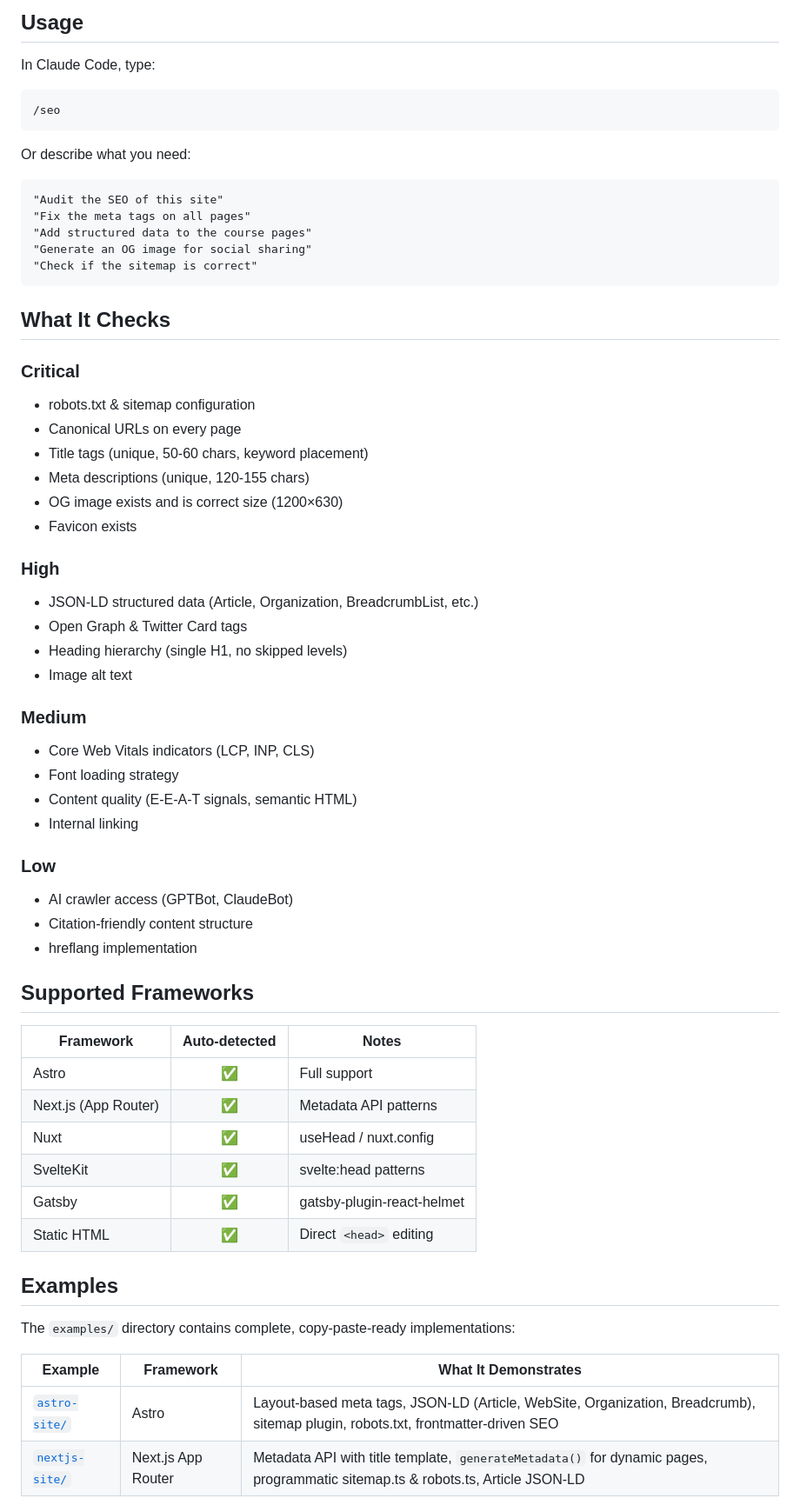
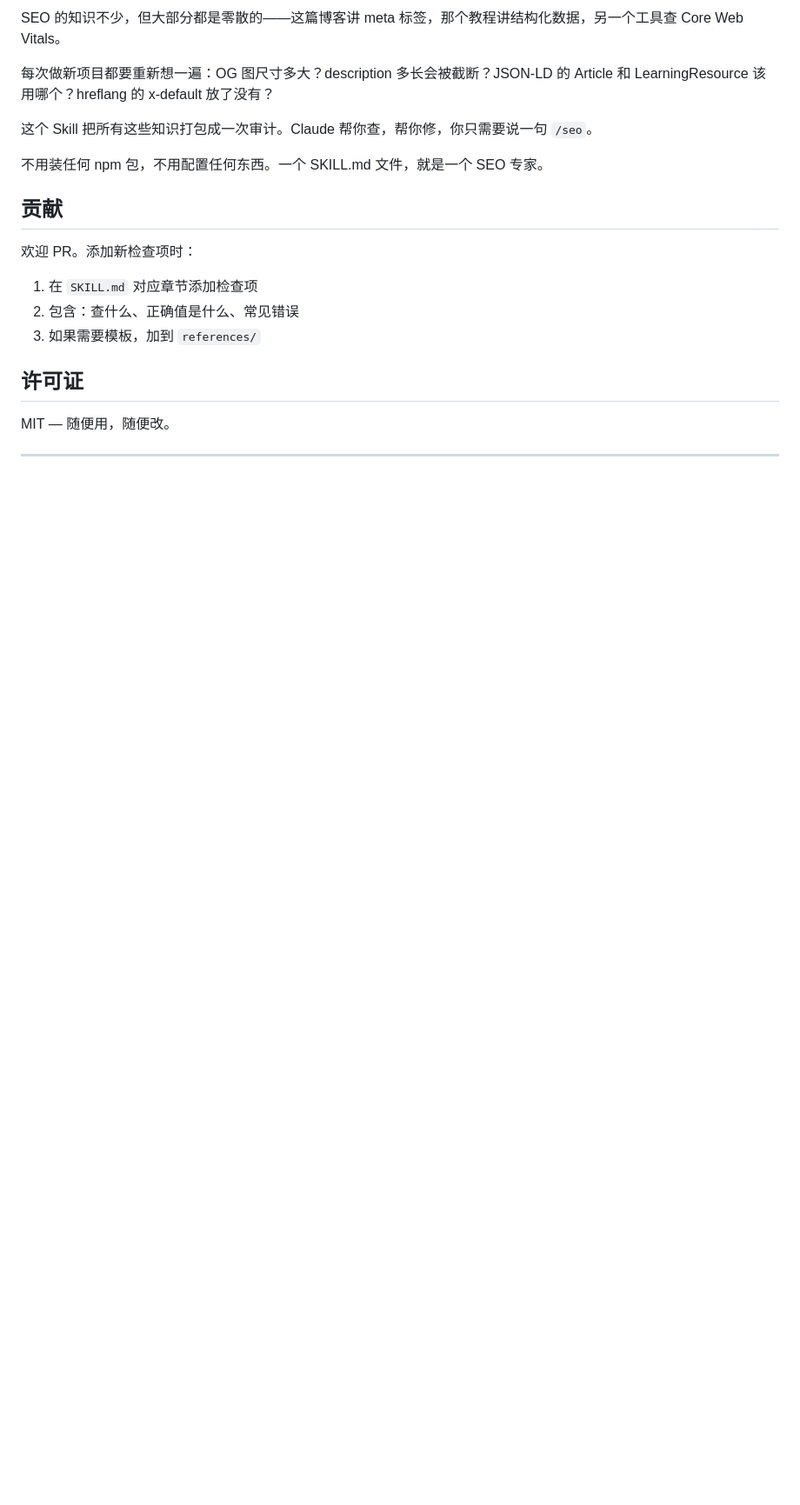
Before and after one commit to anxiong2025/seo-skill, a Markdown page: README.md, the part around one of its changes. Shown at 87% size. GitHub-like rendering; blank space fills up the shorter version.

````diff
--- a/README.md
+++ b/README.md
@@ -62,66 +153,23 @@ Changes take effect immediately — no restart needed.
 
-## Usage
+SEO 的知识不少，但大部分都是零散的——这篇博客讲 meta 标签，那个教程讲结构化数据，另一个工具查 Core Web Vitals。
 
-In Claude Code, type:
+每次做新项目都要重新想一遍：OG 图尺寸多大？description 多长会被截断？JSON-LD 的 Article 和 LearningResource 该用哪个？hreflang 的 x-default 放了没有？
 
-```
-/seo
-```
+这个 Skill 把所有这些知识打包成一次审计。Claude 帮你查，帮你修，你只需要说一句 `/seo`。
 
-Or describe what you need:
+不用装任何 npm 包，不用配置任何东西。一个 SKILL.md 文件，就是一个 SEO 专家。
 
-```
-"Audit the SEO of this site"
-"Fix the meta tags on all pages"
-"Add structured data to the course pages"
-"Generate an OG image for social sharing"
-"Check if the sitemap is correct"
-```
+## 贡献
 
-## What It Checks
+欢迎 PR。添加新检查项时：
 
-### Critical
-- robots.txt & sitemap configuration
-- Canonical URLs on every page
-- Title tags (unique, 50-60 chars, keyword placement)
-- Meta descriptions (unique, 120-155 chars)
-- OG image exists and is correct size (1200×630)
-- Favicon exists
+1. 在 `SKILL.md` 对应章节添加检查项
+2. 包含：查什么、正确值是什么、常见错误
+3. 如果需要模板，加到 `references/`
 
-### High
-- JSON-LD structured data (Article, Organization, BreadcrumbList, etc.)
-- Open Graph & Twitter Card tags
-- Heading hierarchy (single H1, no skipped levels)
-- Image alt text
+## 许可证
 
-### Medium
-- Core Web Vitals indicators (LCP, INP, CLS)
-- Font loading strategy
-- Content quality (E-E-A-T signals, semantic HTML)
-- Internal linking
+MIT — 随便用，随便改。
 
-### Low
-- AI crawler access (GPTBot, ClaudeBot)
-- Citation-friendly content structure
-- hreflang implementation
+---
 
-## Supported Frameworks
-
-| Framework | Auto-detected | Notes |
-|-----------|:---:|-------|
-| Astro | ✅ | Full support |
-| Next.js (App Router) | ✅ | Metadata API patterns |
-| Nuxt | ✅ | useHead / nuxt.config |
-| SvelteKit | ✅ | svelte:head patterns |
-| Gatsby | ✅ | gatsby-plugin-react-helmet |
-| Static HTML | ✅ | Direct `<head>` editing |
-
-## Examples
-
-The `examples/` directory contains complete, copy-paste-ready implementations:
-
-| Example | Framework | What It Demonstrates |
-|---------|-----------|---------------------|
-| [`astro-site/`](examples/astro-site/) | Astro | Layout-based meta tags, JSON-LD (Article, WebSite, Organization, Breadcrumb), sitemap plugin, robots.txt, frontmatter-driven SEO |
-| [`nextjs-site/`](examples/nextjs-site/) | Next.js App Router | Metadata API with title template, `generateMetadata()` for dynamic pages, programmatic sitemap.ts & robots.ts, Article JSON-LD |
-
````
Also changed, not shown: other parts of README.md (+130 -79 lines).
